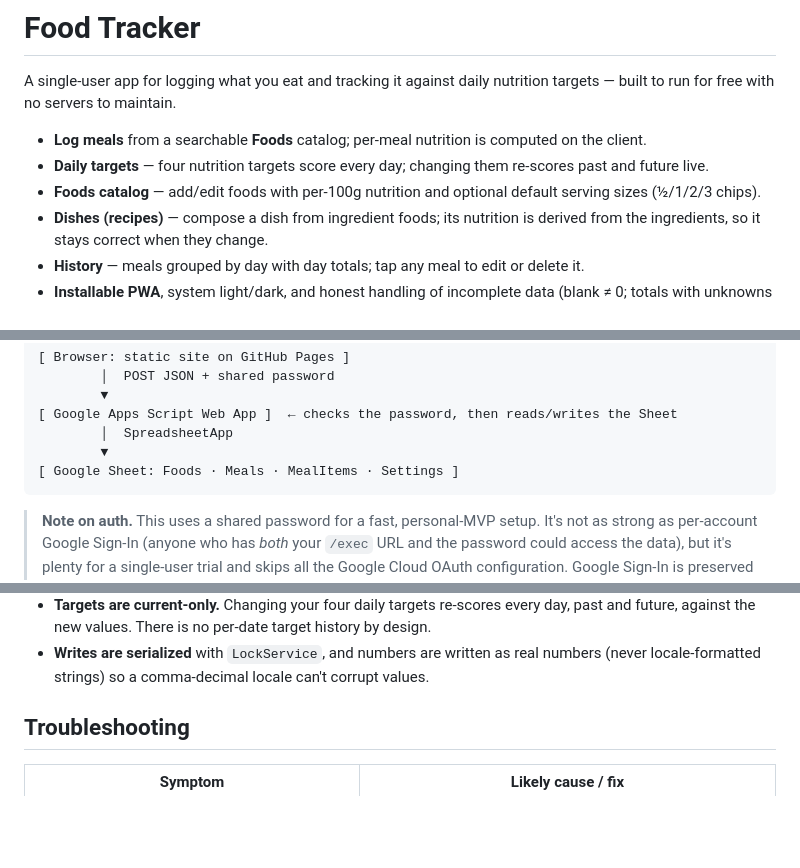
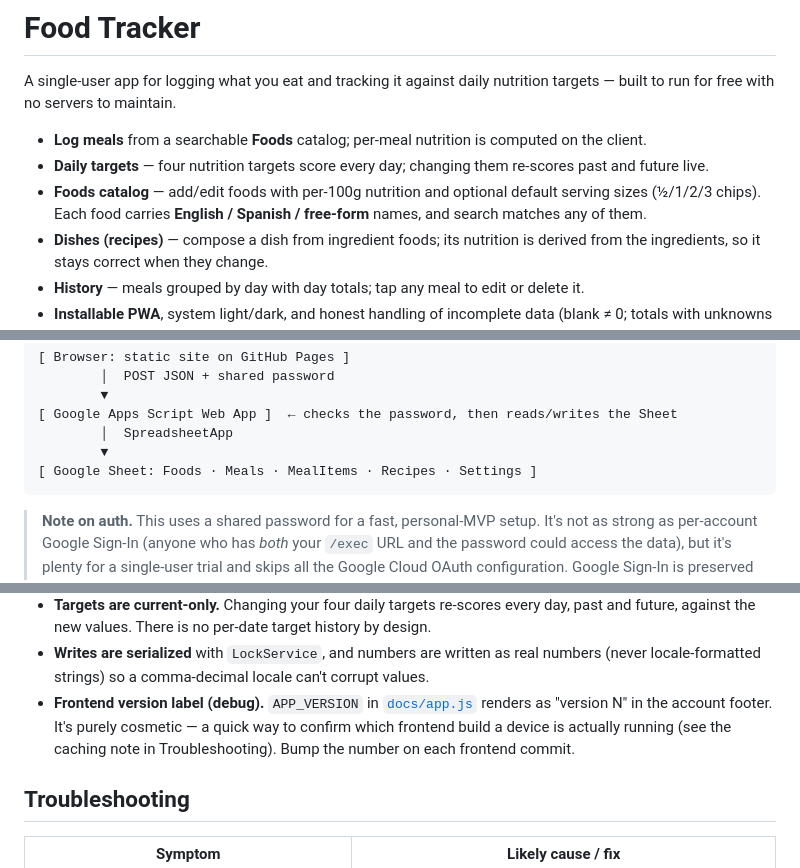
Before and after one commit to gpros/dross, a Markdown page: README.md, 3 parts joined by grey strips. Drawn GitHub-style; blank space fills up the shorter version.

````diff
--- a/README.md
+++ b/README.md
@@ -5,7 +5,7 @@ built to run for free with no servers to maintain.
 
 - **Log meals** from a searchable **Foods** catalog; per-meal nutrition is computed on the client.
 - **Daily targets** — four nutrition targets score every day; changing them re-scores past and future live.
-- **Foods catalog** — add/edit foods with per-100g nutrition and optional default serving sizes (½/1/2/3 chips).
+- **Foods catalog** — add/edit foods with per-100g nutrition and optional default serving sizes (½/1/2/3 chips). Each food carries **English / Spanish / free-form** names, and search matches any of them.
 - **Dishes (recipes)** — compose a dish from ingredient foods; its nutrition is derived from the ingredients, so it stays correct when they change.
 - **History** — meals grouped by day with day totals; tap any meal to edit or delete it.
 - **Installable PWA**, system light/dark, and honest handling of incomplete data (blank ≠ 0; totals with unknowns shown as "≥" lower bounds).
@@ -27,7 +27,7 @@ protected by a single **shared password** you choose — no Google Sign-In, no O
 [ Google Apps Script Web App ]  ← checks the password, then reads/writes the Sheet
         │  SpreadsheetApp
         ▼
-[ Google Sheet: Foods · Meals · MealItems · Settings ]
+[ Google Sheet: Foods · Meals · MealItems · Recipes · Settings ]
 ```
 
 > **Note on auth.** This uses a shared password for a fast, personal-MVP setup. It's not as
@@ -200,6 +214,10 @@ No Python or OAuth needed because the editor already runs as you.
   and future, against the new values. There is no per-date target history by design.
 - **Writes are serialized** with `LockService`, and numbers are written as real numbers
   (never locale-formatted strings) so a comma-decimal locale can't corrupt values.
+- **Frontend version label (debug).** `APP_VERSION` in [`docs/app.js`](docs/app.js) renders as
+  "version N" in the account footer. It's purely cosmetic — a quick way to confirm which frontend
+  build a device is actually running (see the caching note in Troubleshooting). Bump the number on
+  each frontend commit.
 
 ## Troubleshooting
 
````
Also changed, not shown: other parts of README.md (+18 -3 lines), CHANGELOG.md (added, +51 -0 lines).
